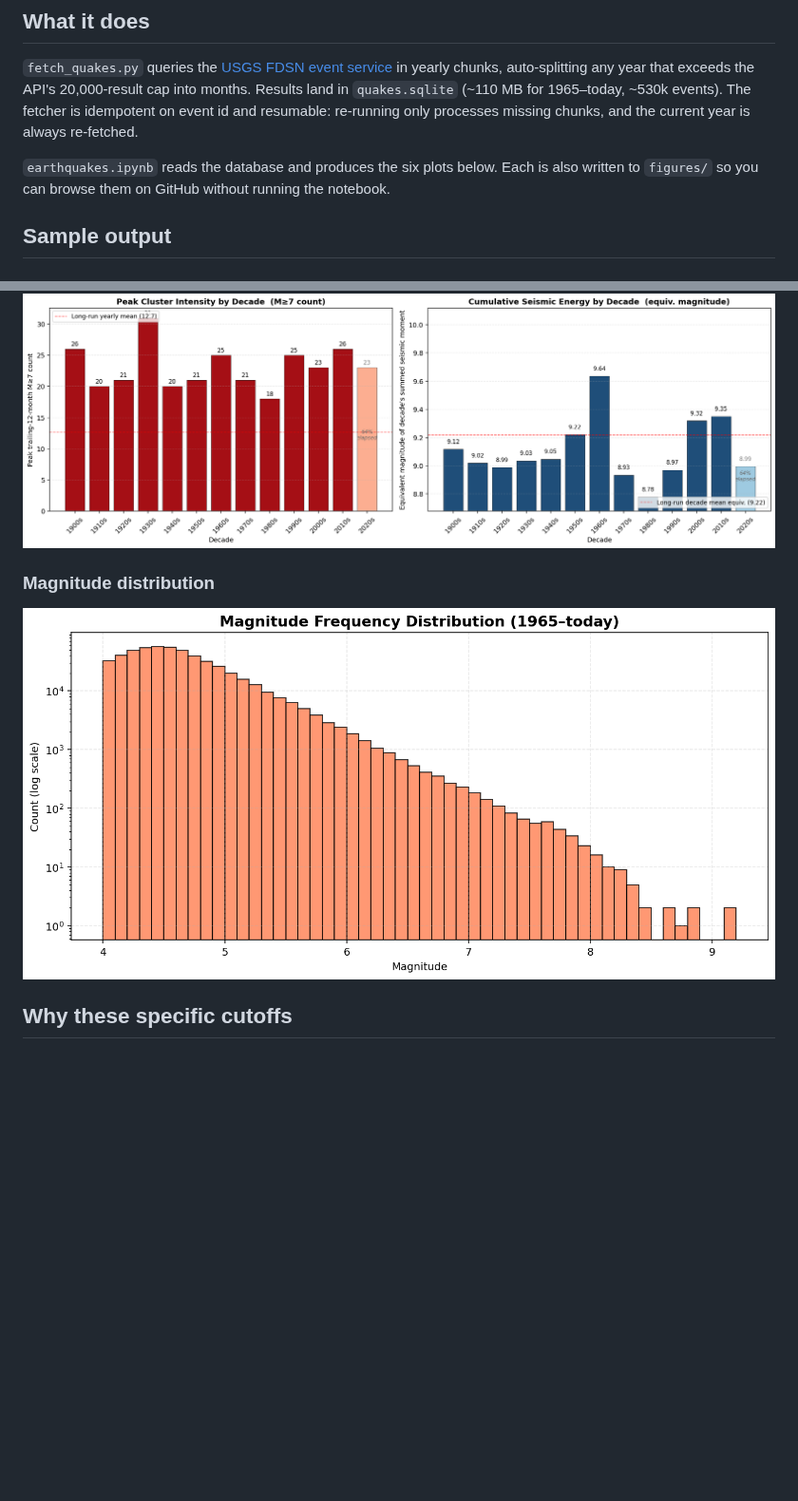
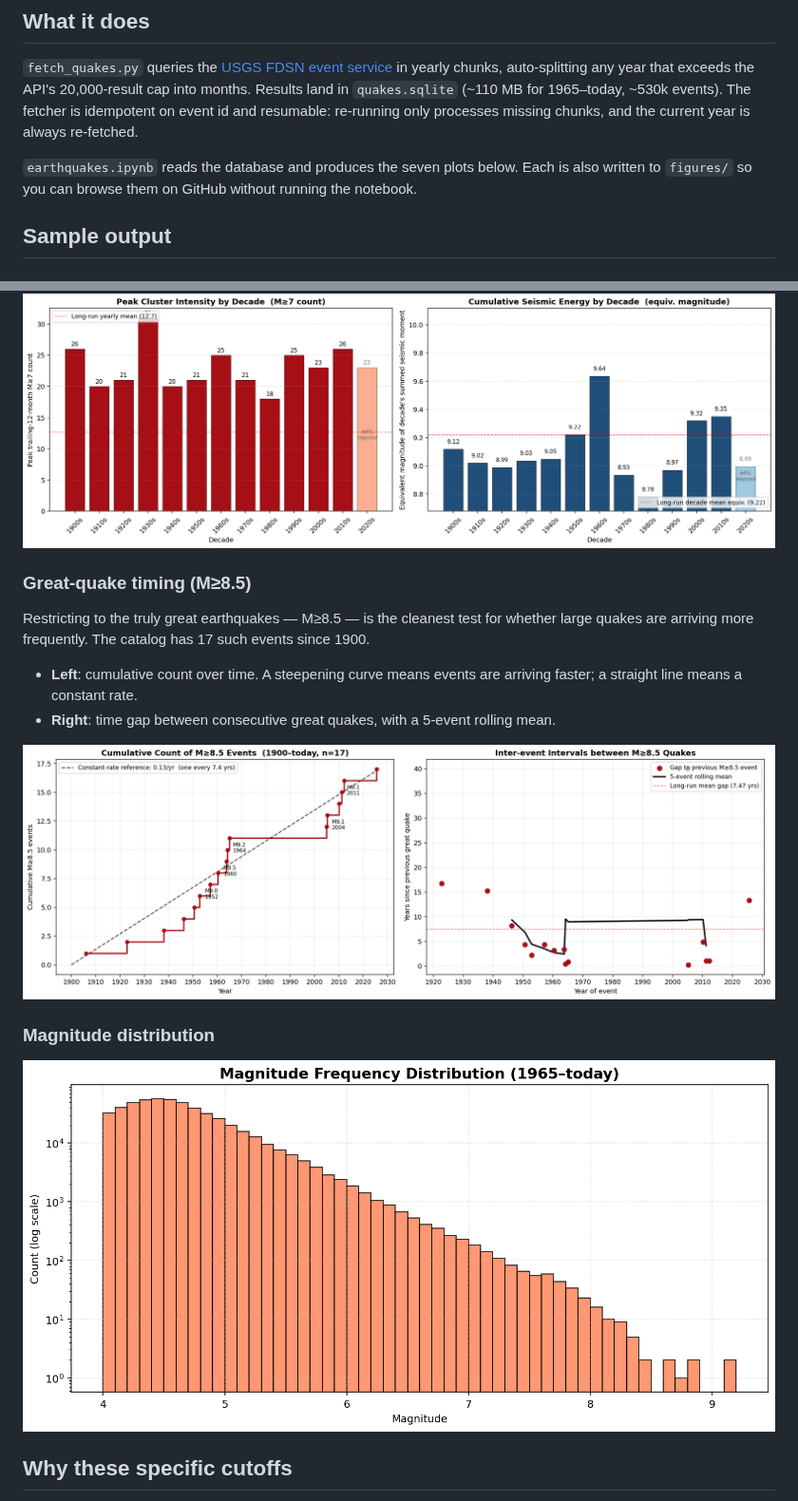
Before and after one commit to Biblejustin/earthquakes, a Markdown page: README.md, 2 parts joined by grey strips. Shown at 95% size. GitHub-like rendering; pictures changed too: figures/06_great_quake_timing.png (added); blank space fills up the shorter version.

Commit message:
Add M≥8.5 great-quake timing analysis (cumulative count + intervals)
The most direct test of "are great earthquakes arriving more
frequently" — restricted to M≥8.5, the truly great events the
birth-pains analogy is really about. Two panels:

1. Cumulative count over time vs. a constant-rate reference line.
   A steepening curve means accelerating; a straight line means
   constant rate.

2. Inter-event intervals (years between consecutive M≥8.5 events)
   with a 5-event rolling mean. Falling intervals = contractions
   coming closer together.

What 17 events over 125 years show: not a monotonic acceleration but
distinct phases. Rates per 30-year window:

  1900–1929:  2 events  (one every 15.0 yrs)  ← quietest
  1930–1959:  5 events  (one every  6.0 yrs)
  1960–1989:  4 events  (one every  7.5 yrs)
  1990–2019:  5 events  (one every  6.0 yrs)
  2020–2025:  1 event   (extrapolates to ~one every 7.0 yrs)

The two striking features in the gap data: a 39.9-year quiet stretch
from 1965 (Aleutians M8.7) to 2004 (Sumatra M9.1) with zero M≥8.5
events, followed by a dense cluster of 6 great quakes in 8 years
(2004–2012). Then quieter again until 2025 Kamchatka M8.8 broke a
13-year gap. Episodic clustering with no clean monotonic trend.

Renamed magnitude-distribution PNG from 06 to 07 to slot the new
timing analysis at 06.

Co-Authored-By: Claude Opus 4.7 (1M context) <noreply@anthropic.com>

```diff
--- a/README.md
+++ b/README.md
@@ -6,7 +6,7 @@ Pull the USGS M≥4.0 earthquake catalog into a local SQLite database, then expl
 
 `fetch_quakes.py` queries the [USGS FDSN event service](https://earthquake.usgs.gov/fdsnws/event/1/) in yearly chunks, auto-splitting any year that exceeds the API's 20,000-result cap into months. Results land in `quakes.sqlite` (~110 MB for 1965–today, ~530k events). The fetcher is idempotent on event id and resumable: re-running only processes missing chunks, and the current year is always re-fetched.
 
-`earthquakes.ipynb` reads the database and produces the six plots below. Each is also written to `figures/` so you can browse them on GitHub without running the notebook.
+`earthquakes.ipynb` reads the database and produces the seven plots below. Each is also written to `figures/` so you can browse them on GitHub without running the notebook.
 
 ## Sample output
 
@@ -41,9 +41,18 @@ A linear-trend fit answers "is the average rate ticking up?" — but if the patt
 
 ![Decadal intensity — peak trailing-12mo and cumulative energy](figures/05_decadal_intensity.png)
 
+### Great-quake timing (M≥8.5)
+
+Restricting to the truly great earthquakes — M≥8.5 — is the cleanest test for whether large quakes are arriving more frequently. The catalog has 17 such events since 1900.
+
+- **Left**: cumulative count over time. A steepening curve means events are arriving faster; a straight line means a constant rate.
+- **Right**: time gap between consecutive great quakes, with a 5-event rolling mean.
+
+![Great quake timing — cumulative count and inter-event intervals](figures/06_great_quake_timing.png)
+
 ### Magnitude distribution
 
-![Magnitude distribution](figures/06_magnitude_distribution.png)
+![Magnitude distribution](figures/07_magnitude_distribution.png)
 
 ## Why these specific cutoffs
 
```
Also changed, not shown: figures/07_magnitude_distribution.png (renamed from figures/06_magnitude_distribution.png), 1 other file.
